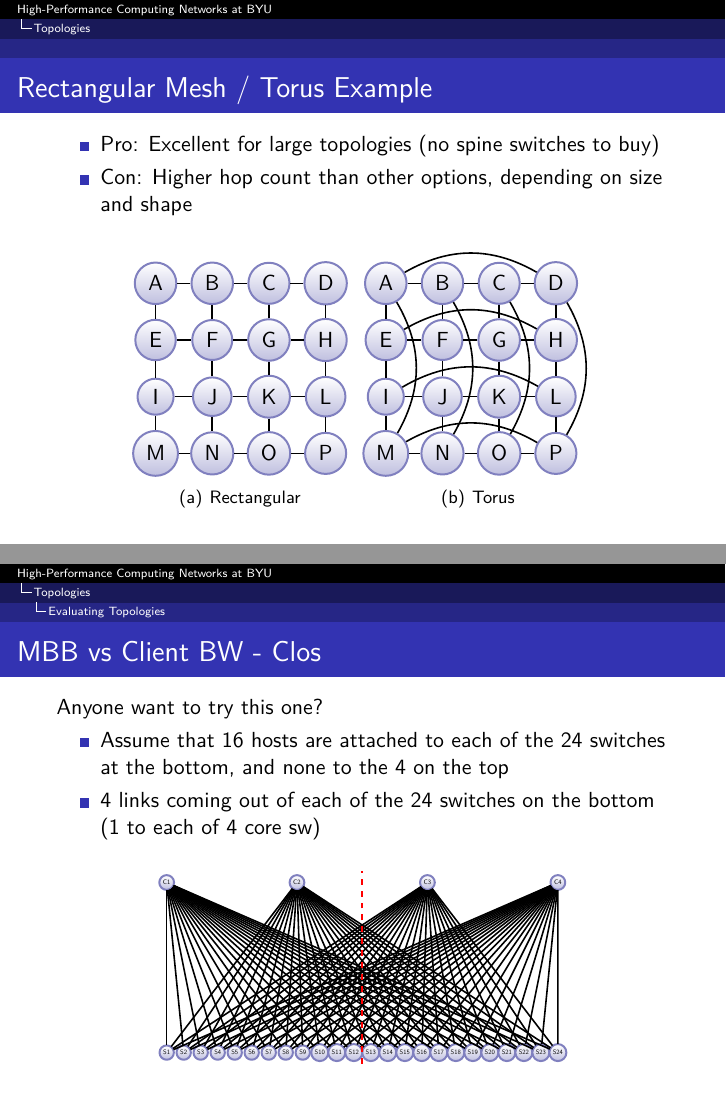
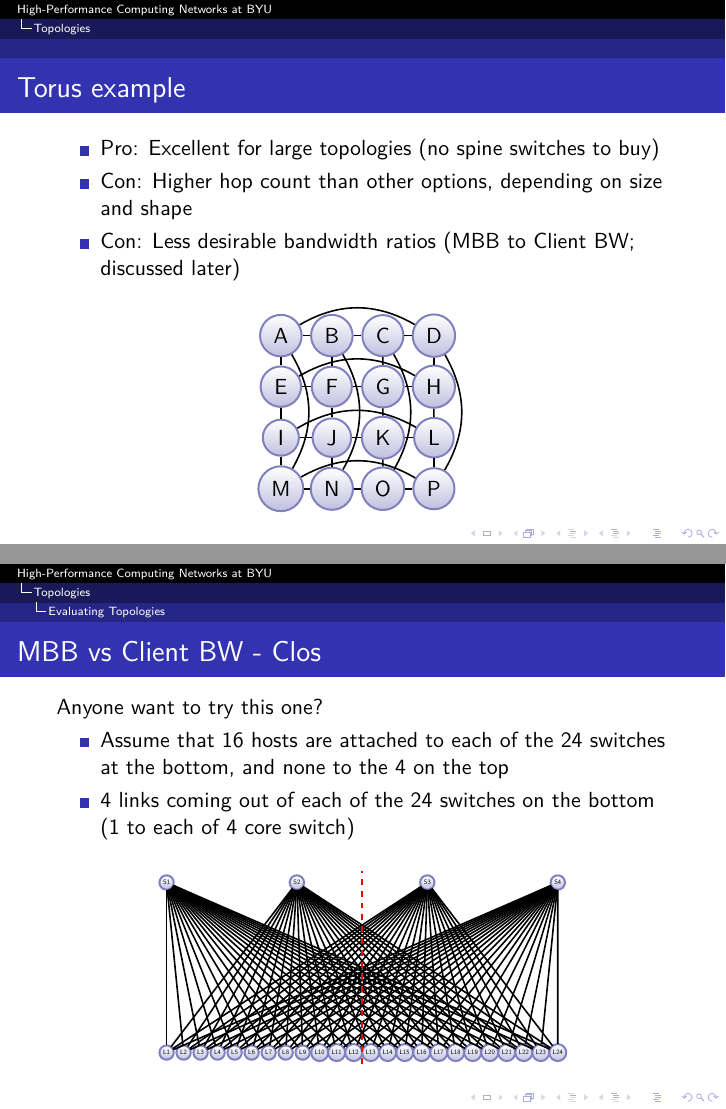
Before and after one commit to somewhere-or-other/supercomputing_network_presentation, LaTeX slides (supercomputing_networking_presentation.tex): pages 19 and 29 of 33 before the commit and pages 65 and 96 of 108 after it, joined at a grey line. Compiled offline with pdfLaTeX.

Commit message:
tweaking figures to make them cleaner, removing the rectangular diagram, etc.

```diff
--- a/supercomputing_networking_presentation.tex
+++ b/supercomputing_networking_presentation.tex
@@ -2,10 +2,10 @@
 
 
 % use this one if you want to have all the overlays
-% \documentclass{beamer}
+\documentclass{beamer}
 
 % use this one if you want the slides without any overlays/transitions
-\documentclass[handout]{beamer}
+% \documentclass[handout]{beamer}
 
 % use this one if you want handouts with lines for notes next to them
 % \documentclass[handout]{beamer}
@@ -13,6 +13,10 @@
 % \pgfpagesuselayout{2 on 1 with notes landscape}[letterpaper,border shrink=5mm]
 % \pgfpagesuselayout{3 on 1 with notes}[letterpaper,border shrink=5mm]
 
+
+\makeatletter
+\@addtoreset{subfigure}{figure}
+\makeatother
 
 \usepackage[utf8x]{inputenc}
 %\usepackage{default}
@@ -540,16 +545,64 @@
   }
 
   \frame{
-    \frametitle{Rectangular Mesh / Torus Example}
+%     \frametitle{Rectangular Mesh / Torus Example}
+    \frametitle{Torus example}
     \begin{itemize}
       \item<1->Pro: Excellent for large topologies (no spine switches to buy)
       \item<2->Con: Higher hop count than other options, depending on size and shape
+      \item<3->Con: Less desirable bandwidth ratios (MBB to Client BW; discussed later)
     \end{itemize}
 
     \begin{center}
       \begin{figure}
-	\subfigure[Rectangular]{
-	  \begin{tikzpicture}[>=latex,line join=bevel,scale=1.0]
+% 	\subfigure[Rectangular]{
+% 	  \begin{tikzpicture}[>=latex,line join=bevel,scale=0.9]
+% 	    \GraphInit
+%       %       \SetVertexNormal[VertexStyle]
+% 	    \Vertex[x=0,y=3,style=node]{A}
+% 	    \Vertex[x=1,y=3,style=node]{B}
+% 	    \Vertex[x=2,y=3,style=node]{C}
+% 	    \Vertex[x=3,y=3,style=node]{D}
+% 	    \Vertex[x=0,y=2,style=node]{E}
+% 	    \Vertex[x=1,y=2,style=node]{F}
+% 	    \Vertex[x=2,y=2,style=node]{G}
+% 	    \Vertex[x=3,y=2,style=node]{H}
+% 	    \Vertex[x=0,y=1,style=node]{I}
+% 	    \Vertex[x=1,y=1,style=node]{J}
+% 	    \Vertex[x=2,y=1,style=node]{K}
+% 	    \Vertex[x=3,y=1,style=node]{L}
+% 	    \Vertex[x=0,y=0,style=node]{M}
+% 	    \Vertex[x=1,y=0,style=node]{N}
+% 	    \Vertex[x=2,y=0,style=node]{O}
+% 	    \Vertex[x=3,y=0,style=node]{P}
+% 	    \Edge(A)(B)
+% 	    \Edge(A)(E)
+% 	    \Edge(B)(F)
+% 	    \Edge(B)(C)
+% 	    \Edge(C)(G)
+% 	    \Edge(C)(D)
+% 	    \Edge(D)(H)
+% 	    \Edge(E)(F)
+% 	    \Edge(E)(I)
+% 	    \Edge(F)(G)
+% 	    \Edge(F)(J)
+% 	    \Edge(G)(H)
+% 	    \Edge(G)(K)
+% 	    \Edge(H)(L)
+% 	    \Edge(I)(J)
+% 	    \Edge(I)(M)
+% 	    \Edge(J)(K)
+% 	    \Edge(J)(N)
+% 	    \Edge(K)(L)
+% 	    \Edge(K)(O)
+% 	    \Edge(L)(P)
+% 	    \Edge(M)(N)
+% 	    \Edge(N)(O)
+% 	    \Edge(O)(P)
+% 	  \end{tikzpicture}
+% 	}%end of subfigure
+% 	\subfigure[Torus]{
+	  \begin{tikzpicture}[>=latex,line join=bevel,scale=0.9]
 	    \GraphInit
       %       \SetVertexNormal[VertexStyle]
 	    \Vertex[x=0,y=3,style=node]{A}
@@ -592,52 +645,6 @@
 	    \Edge(M)(N)
 	    \Edge(N)(O)
 	    \Edge(O)(P)
-	  \end{tikzpicture}
-	}%end of subfigure
-	\subfigure[Torus]{
-	  \begin{tikzpicture}[>=latex,line join=bevel,scale=1.0]
-	    \GraphInit
-      %       \SetVertexNormal[VertexStyle]
-	    \Vertex[x=0,y=3,style=node]{A}
-	    \Vertex[x=1,y=3,style=node]{B}
-	    \Vertex[x=2,y=3,style=node]{C}
-	    \Vertex[x=3,y=3,style=node]{D}
-	    \Vertex[x=0,y=2,style=node]{E}
-	    \Vertex[x=1,y=2,style=node]{F}
-	    \Vertex[x=2,y=2,style=node]{G}
-	    \Vertex[x=3,y=2,style=node]{H}
-	    \Vertex[x=0,y=1,style=node]{I}
-	    \Vertex[x=1,y=1,style=node]{J}
-	    \Vertex[x=2,y=1,style=node]{K}
-	    \Vertex[x=3,y=1,style=node]{L}
-	    \Vertex[x=0,y=0,style=node]{M}
-	    \Vertex[x=1,y=0,style=node]{N}
-	    \Vertex[x=2,y=0,style=node]{O}
-	    \Vertex[x=3,y=0,style=node]{P}
-	    \Edge(A)(B)
-	    \Edge(A)(E)
-	    \Edge(B)(F)
-	    \Edge(B)(C)
-	    \Edge(C)(G)
-	    \Edge(C)(D)
-	    \Edge(D)(H)
-	    \Edge(E)(F)
-	    \Edge(E)(I)
-	    \Edge(F)(G)
-	    \Edge(F)(J)
-	    \Edge(G)(H)
-	    \Edge(G)(K)
-	    \Edge(H)(L)
-	    \Edge(I)(J)
-	    \Edge(I)(M)
-	    \Edge(J)(K)
-	    \Edge(J)(N)
-	    \Edge(K)(L)
-	    \Edge(K)(O)
-	    \Edge(L)(P)
-	    \Edge(M)(N)
-	    \Edge(N)(O)
-	    \Edge(O)(P)
 
 	    \Edge[style=bend right](D)(A)
 	    \Edge[style=bend right](H)(E)
@@ -648,7 +655,7 @@
 	    \Edge[style=bend right](O)(C)
 	    \Edge[style=bend right](P)(D)
 	  \end{tikzpicture}
-	}%end of subfigure
+% 	}%end of subfigure
       \end{figure}
     \end{center}
   }
@@ -1487,7 +1524,7 @@
     Anyone want to try this one?
     \begin{itemize}
       \item Assume that 16 hosts are attached to each of the 24 switches at the bottom, and none to the 4 on the top
-      \item 4 links coming out of each of the 24 switches on the bottom (1 to each of 4 core sw)
+      \item 4 links coming out of each of the 24 switches on the bottom (1 to each of 4 core switch)
     \end{itemize}
 
 
@@ -1558,68 +1534,0 @@
-	\Edge(S8)(C1)
-	\Edge(S8)(C2)
-	\Edge(S8)(C3)
-	\Edge(S8)(C4)
-	\Edge(S9)(C1)
-	\Edge(S9)(C2)
-	\Edge(S9)(C3)
-	\Edge(S9)(C4)
-	\Edge(S10)(C1)
-	\Edge(S10)(C2)
-	\Edge(S10)(C3)
-	\Edge(S10)(C4)
-	\Edge(S11)(C1)
-	\Edge(S11)(C2)
-	\Edge(S11)(C3)
-	\Edge(S11)(C4)
-	\Edge(S12)(C1)
-	\Edge(S12)(C2)
-	\Edge(S12)(C3)
-	\Edge(S12)(C4)
-	\Edge(S13)(C1)
-	\Edge(S13)(C2)
-	\Edge(S13)(C3)
-	\Edge(S13)(C4)
-	\Edge(S14)(C1)
-	\Edge(S14)(C2)
-	\Edge(S14)(C3)
-	\Edge(S14)(C4)
-	\Edge(S15)(C1)
-	\Edge(S15)(C2)
-	\Edge(S15)(C3)
-	\Edge(S15)(C4)
-	\Edge(S16)(C1)
-	\Edge(S16)(C2)
-	\Edge(S16)(C3)
-	\Edge(S16)(C4)
-	\Edge(S17)(C1)
-	\Edge(S17)(C2)
-	\Edge(S17)(C3)
-	\Edge(S17)(C4)
-	\Edge(S18)(C1)
-	\Edge(S18)(C2)
-	\Edge(S18)(C3)
-	\Edge(S18)(C4)
-	\Edge(S19)(C1)
-	\Edge(S19)(C2)
-	\Edge(S19)(C3)
-	\Edge(S19)(C4)
-	\Edge(S20)(C1)
-	\Edge(S20)(C2)
-	\Edge(S20)(C3)
-	\Edge(S20)(C4)
-	\Edge(S21)(C1)
-	\Edge(S21)(C2)
-	\Edge(S21)(C3)
-	\Edge(S21)(C4)
-	\Edge(S22)(C1)
-	\Edge(S22)(C2)
-	\Edge(S22)(C3)
-	\Edge(S22)(C4)
-	\Edge(S23)(C1)
-	\Edge(S23)(C2)
-	\Edge(S23)(C3)
-	\Edge(S23)(C4)
-	\Edge(S24)(C1)
-	\Edge(S24)(C2)
-	\Edge(S24)(C3)
-	\Edge(S24)(C4)
@@ -1626,3 +1595,71 @@
+	\Edge(L8)(S1)
+	\Edge(L8)(S2)
+	\Edge(L8)(S3)
+	\Edge(L8)(S4)
+	\Edge(L9)(S1)
+	\Edge(L9)(S2)
+	\Edge(L9)(S3)
+	\Edge(L9)(S4)
+	\Edge(L10)(S1)
+	\Edge(L10)(S2)
+	\Edge(L10)(S3)
+	\Edge(L10)(S4)
+	\Edge(L11)(S1)
+	\Edge(L11)(S2)
+	\Edge(L11)(S3)
+	\Edge(L11)(S4)
+	\Edge(L12)(S1)
+	\Edge(L12)(S2)
+	\Edge(L12)(S3)
+	\Edge(L12)(S4)
+	\Edge(L13)(S1)
+	\Edge(L13)(S2)
+	\Edge(L13)(S3)
+	\Edge(L13)(S4)
+	\Edge(L14)(S1)
+	\Edge(L14)(S2)
+	\Edge(L14)(S3)
+	\Edge(L14)(S4)
+	\Edge(L15)(S1)
+	\Edge(L15)(S2)
+	\Edge(L15)(S3)
+	\Edge(L15)(S4)
+	\Edge(L16)(S1)
+	\Edge(L16)(S2)
+	\Edge(L16)(S3)
+	\Edge(L16)(S4)
+	\Edge(L17)(S1)
+	\Edge(L17)(S2)
+	\Edge(L17)(S3)
+	\Edge(L17)(S4)
+	\Edge(L18)(S1)
+	\Edge(L18)(S2)
+	\Edge(L18)(S3)
+	\Edge(L18)(S4)
+	\Edge(L19)(S1)
+	\Edge(L19)(S2)
+	\Edge(L19)(S3)
+	\Edge(L19)(S4)
+	\Edge(L20)(S1)
+	\Edge(L20)(S2)
+	\Edge(L20)(S3)
+	\Edge(L20)(S4)
+	\Edge(L21)(S1)
+	\Edge(L21)(S2)
+	\Edge(L21)(S3)
+	\Edge(L21)(S4)
+	\Edge(L22)(S1)
+	\Edge(L22)(S2)
+	\Edge(L22)(S3)
+	\Edge(L22)(S4)
+	\Edge(L23)(S1)
+	\Edge(L23)(S2)
+	\Edge(L23)(S3)
+	\Edge(L23)(S4)
+	\Edge(L24)(S1)
+	\Edge(L24)(S2)
+	\Edge(L24)(S3)
+	\Edge(L24)(S4)
 
 	\Vertex[x=11.5,y=-1,style=invis,NoLabel=True]{MBBb}
 	\Vertex[x=11.5,y=11,style=invis,NoLabel=True]{MBBt}
```
Also changed, not shown: supercomputing_networking_presentation.pdf, supercomputing_networking_presentation.tex (454 more changed lines), 1 other file.
